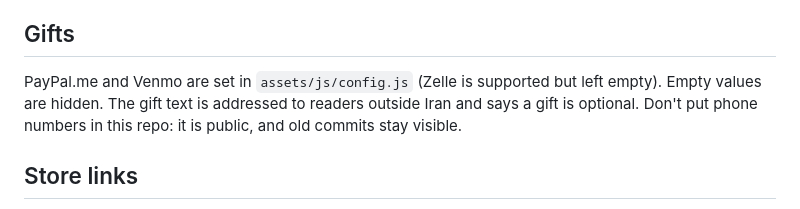
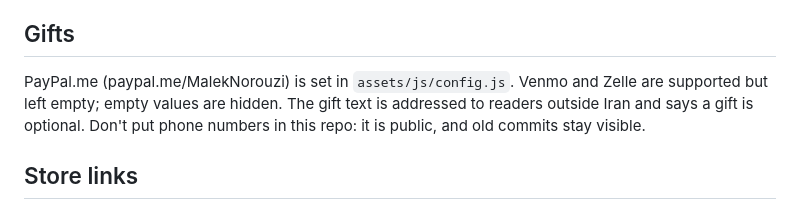
Before and after one commit to nargesnorouzi/maleknorouzi.com, a Markdown page: README.md, the part around the change. Rendered like a GitHub page.

```diff
--- a/README.md
+++ b/README.md
@@ -52,7 +52,7 @@ as a fallback, in case the form service is not reachable from Iran without a VPN
 
 ## Gifts
 
-PayPal.me and Venmo are set in `assets/js/config.js` (Zelle is supported but left empty). Empty values are hidden.
+PayPal.me (paypal.me/MalekNorouzi) is set in `assets/js/config.js`. Venmo and Zelle are supported but left empty; empty values are hidden.
 The gift text is addressed to readers outside Iran and says a gift is optional.
 Don't put phone numbers in this repo: it is public, and old commits stay visible.
 
```
